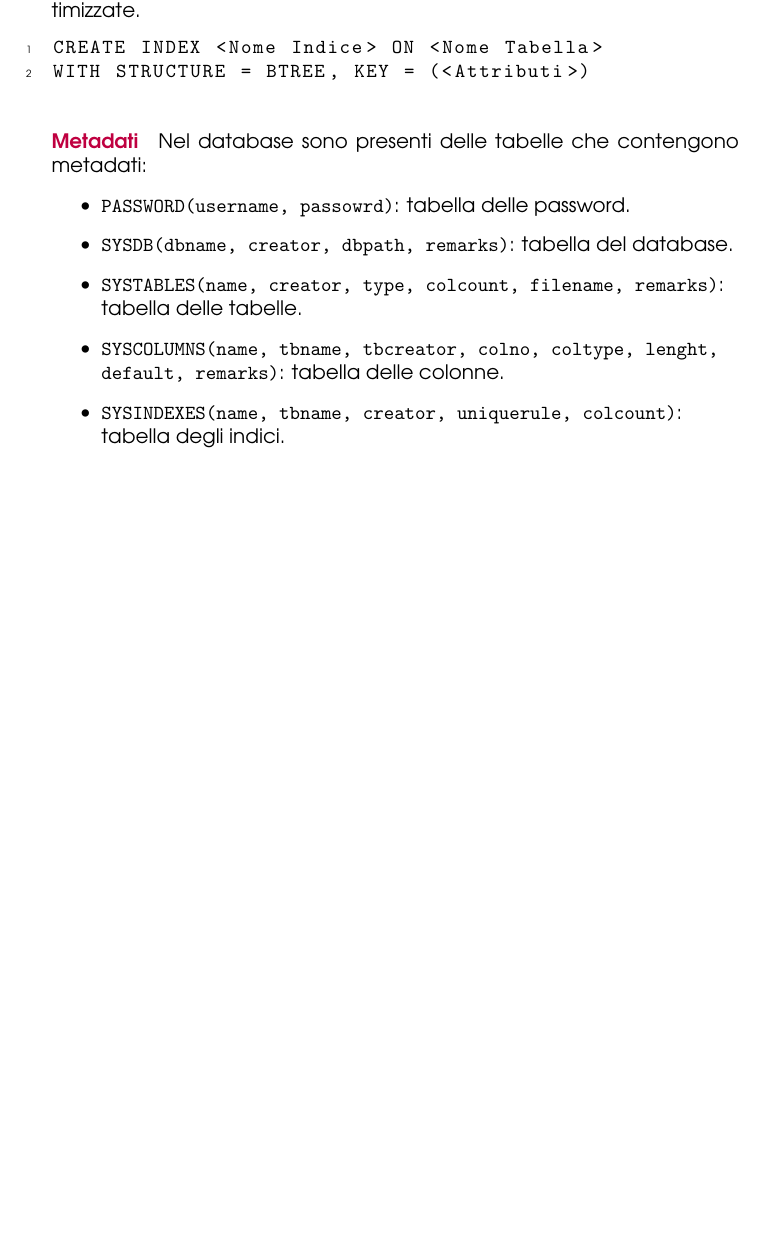
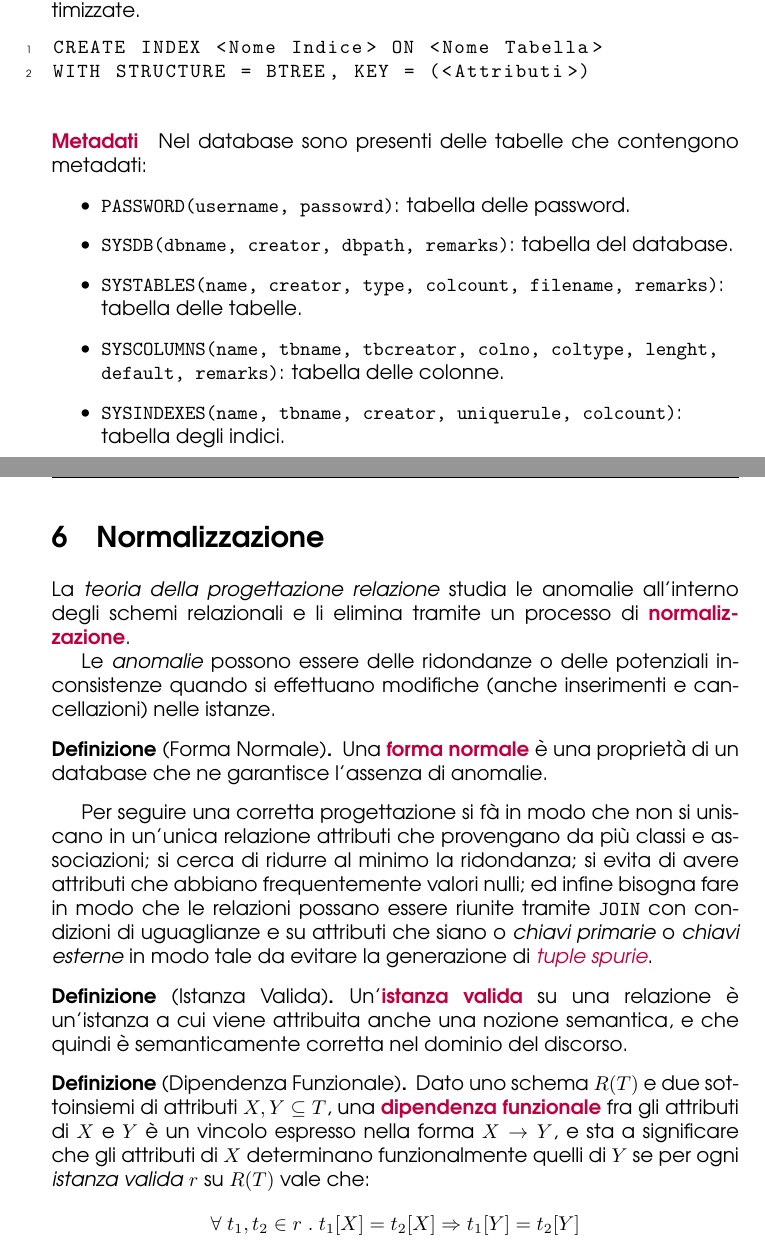
Before and after one commit to angelopassa/Basi-di-Dati, a LaTeX document (main.tex, which reads Normalizzazione.tex): part of page 35 of 35 before the commit and two parts of pages 36 and 37 of 37 after it, the two joined at a grey line, cut so that both start at the same text, the shorter picture padded with empty space. Compiled offline with pdfLaTeX.

Commit message:
Normalizzazione Parte I

```diff
--- a/Normalizzazione.tex
+++ b/Normalizzazione.tex
@@ -1 +3,34 @@
 \section{Normalizzazione}
+
+La \emph{teoria della progettazione relazione} studia le anomalie all'interno
+degli schemi relazionali e li elimina tramite un processo di \textbf{\textcolor{purple}{normalizzazione}}.
+
+Le \emph{anomalie} possono essere delle ridondanze o delle potenziali
+inconsistenze quando si effettuano modifiche (anche inserimenti e cancellazioni) nelle istanze.
+
+\begin{definition}[Forma Normale]
+    Una \textbf{\textcolor{purple}{forma normale}} è una proprietà di un
+    database che ne garantisce l'assenza di anomalie.
+\end{definition}
+
+Per seguire una corretta progettazione si fà in modo che non si uniscano in un'unica
+relazione attributi che provengano da più classi e associazioni; si cerca di ridurre
+al minimo la ridondanza; si evita di avere attributi che abbiano frequentemente
+valori nulli; ed infine bisogna fare in modo che le relazioni possano essere riunite
+tramite \verb|JOIN| con condizioni di uguaglianze e su attributi che siano o \emph{chiavi primarie}
+o \emph{chiavi esterne} in modo tale da evitare la generazione di \emph{\textcolor{purple}{tuple spurie}}.
+
+\begin{definition}[Istanza Valida]
+    Un'\textbf{\textcolor{purple}{istanza valida}} su una relazione è un'istanza a cui
+    viene attribuita anche una nozione semantica, e che quindi è semanticamente corretta
+    nel dominio del discorso.
+\end{definition}
+
+\begin{definition}[Dipendenza Funzionale]
+    Dato uno schema $R(T)$ e due sottoinsiemi di attributi $X, Y \subseteq T$, una \textbf{\textcolor{purple}{dipendenza funzionale}}
+    fra gli attributi di $X$ e $Y$ è un vincolo espresso nella forma $X \rightarrow Y$, e sta a significare
+    che gli attributi di $X$ determinano funzionalmente quelli di $Y$ se per ogni \emph{istanza valida} $r$ su $R(T)$ vale che:
+    \begin{equation*}
+        \forall \; t_1, t_2 \in r\;.\;t_1[X] = t_2[X] \Rightarrow t_1[Y] = t_2[Y]
+    \end{equation*}
+\end{definition}
```
Also changed, not shown: main.tex (+1 -0 lines), main.pdf, Normalizzazione.tex (2 more changed lines).
